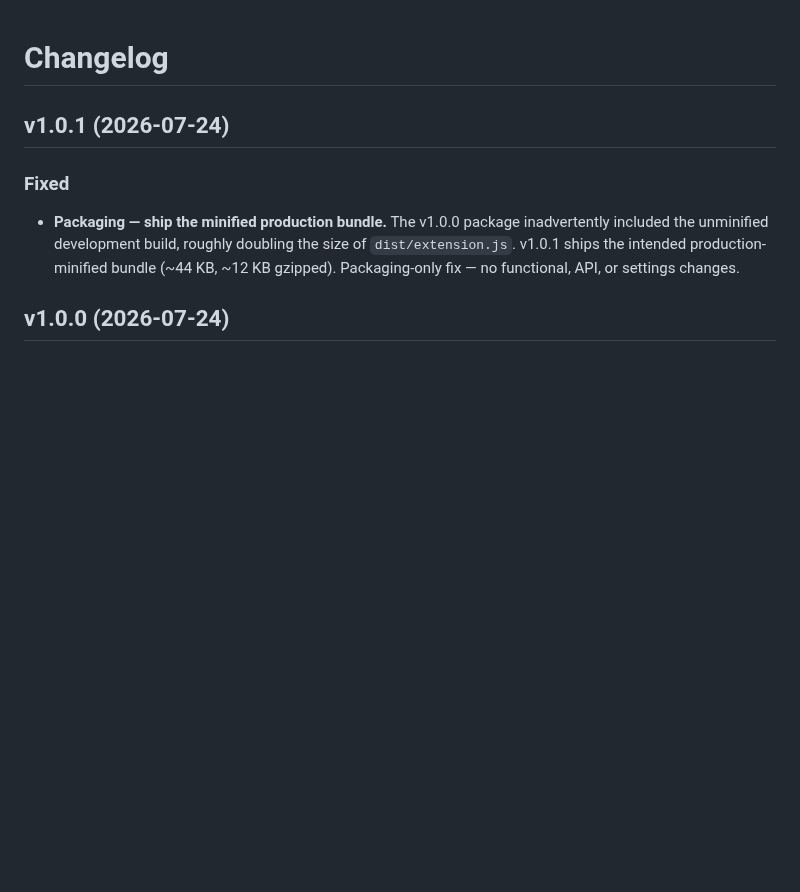
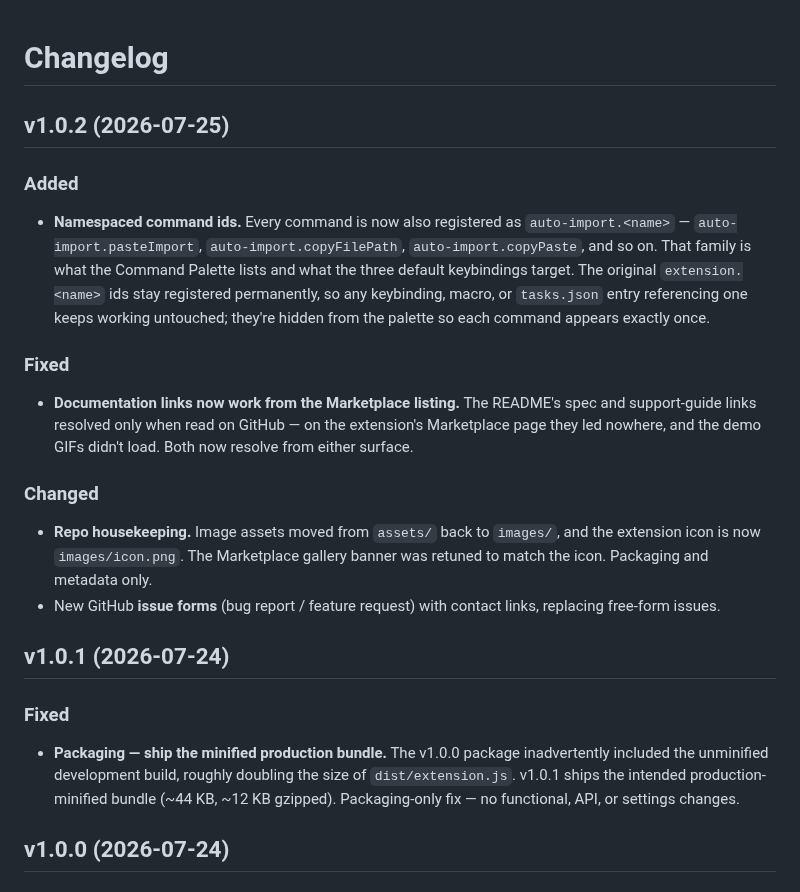
Before and after one commit to ElecTreeFrying/auto-import-relative-path, a Markdown page: CHANGELOG.md, the part around the change. Rendered like a GitHub page; blank space fills up the shorter version.

Commit message:
docs(changelog): add the v1.0.2 entry

```diff
--- a/CHANGELOG.md
+++ b/CHANGELOG.md
@@ -1,4 +1,19 @@
 # Changelog
+
+## v1.0.2 (2026-07-25)
+
+### Added
+
+- **Namespaced command ids.** Every command is now also registered as `auto-import.<name>` — `auto-import.pasteImport`, `auto-import.copyFilePath`, `auto-import.copyPaste`, and so on. That family is what the Command Palette lists and what the three default keybindings target. The original `extension.<name>` ids stay registered permanently, so any keybinding, macro, or `tasks.json` entry referencing one keeps working untouched; they're hidden from the palette so each command appears exactly once.
+
+### Fixed
+
+- **Documentation links now work from the Marketplace listing.** The README's spec and support-guide links resolved only when read on GitHub — on the extension's Marketplace page they led nowhere, and the demo GIFs didn't load. Both now resolve from either surface.
+
+### Changed
+
+- **Repo housekeeping.** Image assets moved from `assets/` back to `images/`, and the extension icon is now `images/icon.png`. The Marketplace gallery banner was retuned to match the icon. Packaging and metadata only.
+- New GitHub **issue forms** (bug report / feature request) with contact links, replacing free-form issues.
 
 ## v1.0.1 (2026-07-24)
 
```
